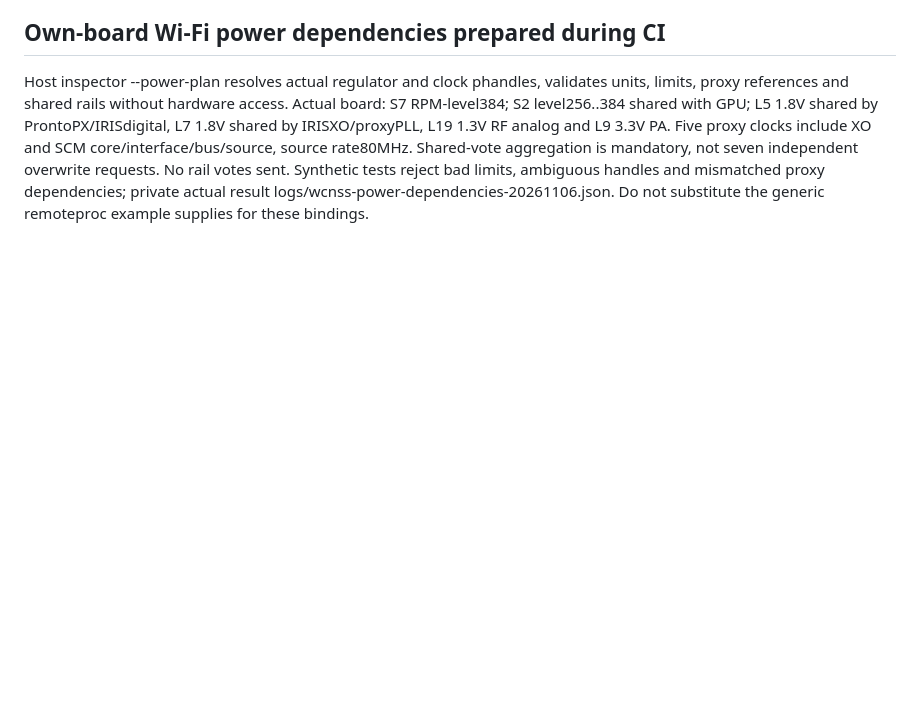
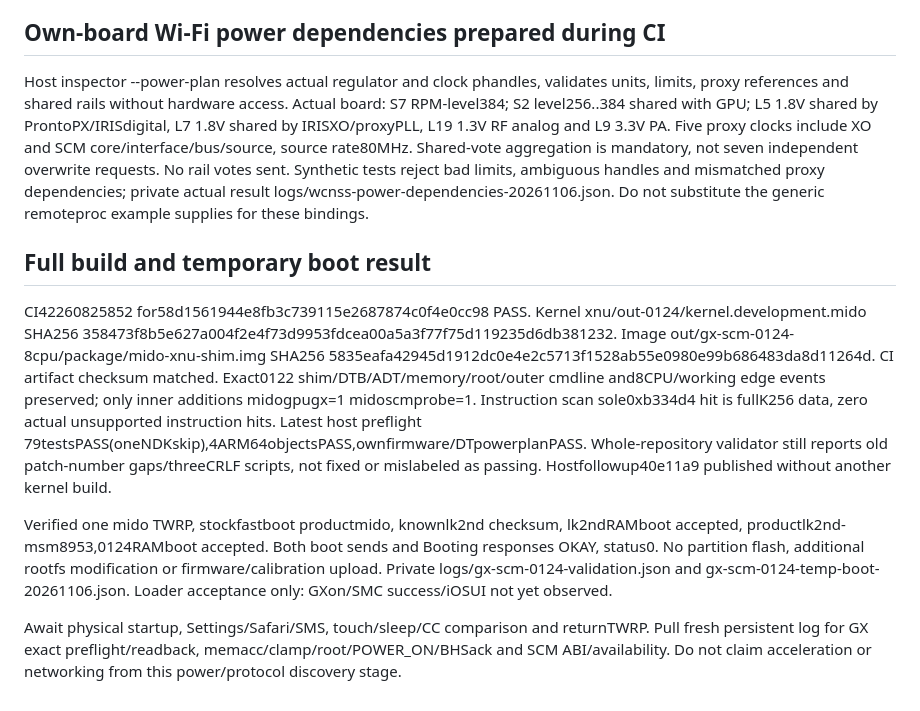
Before and after one commit to understandablepeople/mido-xnu-build-public, a Markdown page: mido/notes/gx-scm-0124.md, the part around the change. Drawn GitHub-style; blank space fills up the shorter version.

Commit message:
docs: record 0124 CI pass and GX SCM temporary boot

```diff
--- a/mido/notes/gx-scm-0124.md
+++ b/mido/notes/gx-scm-0124.md
@@ -79,3 +79,31 @@ mandatory, not seven independent overwrite requests. No rail votes sent.
 Synthetic tests reject bad limits, ambiguous handles and mismatched proxy
 dependencies; private actual result logs/wcnss-power-dependencies-20261106.json.
 Do not substitute the generic remoteproc example supplies for these bindings.
+
+## Full build and temporary boot result
+
+CI42260825852 for58d1561944e8fb3c739115e2687874c0f4e0cc98 PASS.
+Kernel xnu/out-0124/kernel.development.mido SHA256
+358473f8b5e627a004f2e4f73d9953fdcea00a5a3f77f75d119235d6db381232.
+Image out/gx-scm-0124-8cpu/package/mido-xnu-shim.img SHA256
+5835eafa42945d1912dc0e4e2c5713f1528ab55e0980e99b686483da8d11264d.
+CI artifact checksum matched. Exact0122 shim/DTB/ADT/memory/root/outer
+cmdline and8CPU/working edge events preserved; only inner additions
+midogpugx=1 midoscmprobe=1. Instruction scan sole0xb334d4 hit is fullK256
+data, zero actual unsupported instruction hits. Latest host preflight
+79testsPASS(oneNDKskip),4ARM64objectsPASS,ownfirmware/DTpowerplanPASS.
+Whole-repository validator still reports old patch-number gaps/threeCRLF
+scripts, not fixed or mislabeled as passing. Hostfollowup40e11a9 published
+without another kernel build.
+
+Verified one mido TWRP, stockfastboot productmido, knownlk2nd checksum,
+lk2ndRAMboot accepted, productlk2nd-msm8953,0124RAMboot accepted.
+Both boot sends and Booting responses OKAY, status0. No partition flash,
+additional rootfs modification or firmware/calibration upload. Private
+logs/gx-scm-0124-validation.json and gx-scm-0124-temp-boot-20261106.json.
+Loader acceptance only: GXon/SMC success/iOSUI not yet observed.
+
+Await physical startup, Settings/Safari/SMS, touch/sleep/CC comparison and
+returnTWRP. Pull fresh persistent log for GX exact preflight/readback,
+memacc/clamp/root/POWER_ON/BHSack and SCM ABI/availability. Do not claim
+acceleration or networking from this power/protocol discovery stage.
```
